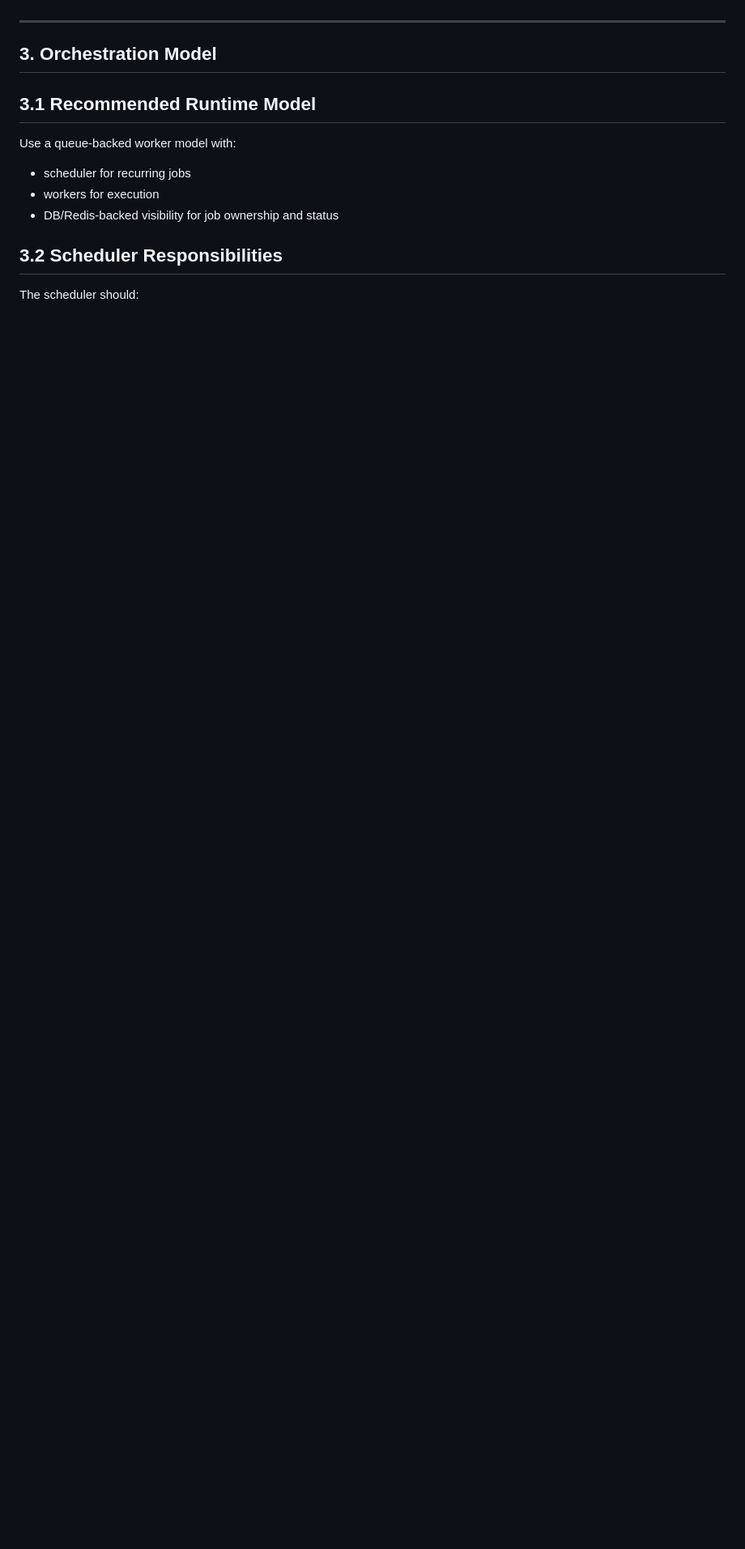
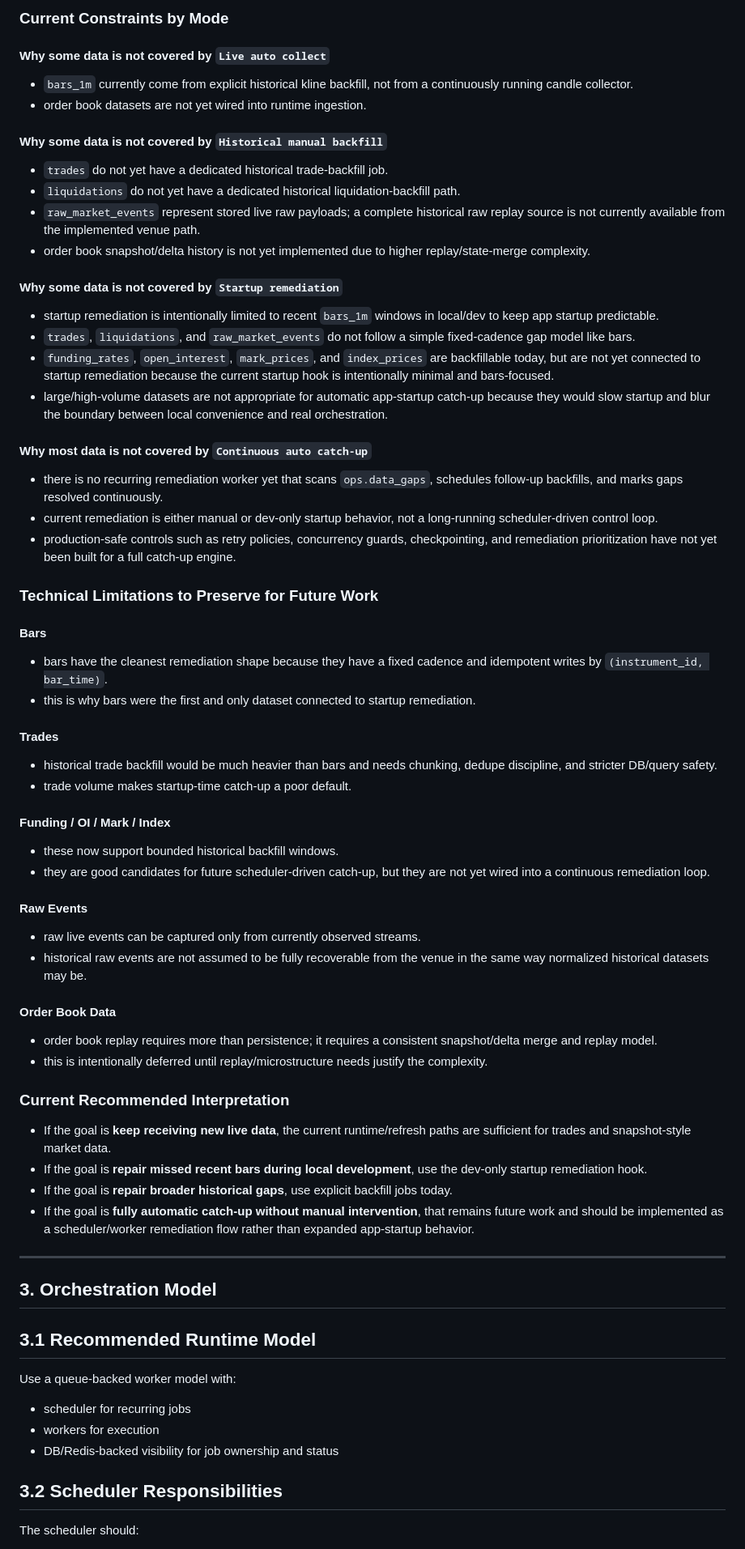
Before and after one commit to olhuang/crypto-trading-data-miner, a Markdown page: docs/job-orchestration-spec.md, the part around one of its changes. Shown at 81% size. GitHub-like rendering; blank space fills up the shorter version.

Commit message:
Document current backfill capability matrix

```diff
--- a/docs/job-orchestration-spec.md
+++ b/docs/job-orchestration-spec.md
@@ -78,3 +120,54 @@ Examples:
+### Current Constraints by Mode
+
+#### Why some data is not covered by `Live auto collect`
+- `bars_1m` currently come from explicit historical kline backfill, not from a continuously running candle collector.
+- order book datasets are not yet wired into runtime ingestion.
+
+#### Why some data is not covered by `Historical manual backfill`
+- `trades` do not yet have a dedicated historical trade-backfill job.
+- `liquidations` do not yet have a dedicated historical liquidation-backfill path.
+- `raw_market_events` represent stored live raw payloads; a complete historical raw replay source is not currently available from the implemented venue path.
+- order book snapshot/delta history is not yet implemented due to higher replay/state-merge complexity.
+
+#### Why some data is not covered by `Startup remediation`
+- startup remediation is intentionally limited to recent `bars_1m` windows in local/dev to keep app startup predictable.
+- `trades`, `liquidations`, and `raw_market_events` do not follow a simple fixed-cadence gap model like bars.
+- `funding_rates`, `open_interest`, `mark_prices`, and `index_prices` are backfillable today, but are not yet connected to startup remediation because the current startup hook is intentionally minimal and bars-focused.
+- large/high-volume datasets are not appropriate for automatic app-startup catch-up because they would slow startup and blur the boundary between local convenience and real orchestration.
+
+#### Why most data is not covered by `Continuous auto catch-up`
+- there is no recurring remediation worker yet that scans `ops.data_gaps`, schedules follow-up backfills, and marks gaps resolved continuously.
+- current remediation is either manual or dev-only startup behavior, not a long-running scheduler-driven control loop.
+- production-safe controls such as retry policies, concurrency guards, checkpointing, and remediation prioritization have not yet been built for a full catch-up engine.
+
+### Technical Limitations to Preserve for Future Work
+
+#### Bars
+- bars have the cleanest remediation shape because they have a fixed cadence and idempotent writes by `(instrument_id, bar_time)`.
+- this is why bars were the first and only dataset connected to startup remediation.
+
+#### Trades
+- historical trade backfill would be much heavier than bars and needs chunking, dedupe discipline, and stricter DB/query safety.
+- trade volume makes startup-time catch-up a poor default.
+
+#### Funding / OI / Mark / Index
+- these now support bounded historical backfill windows.
+- they are good candidates for future scheduler-driven catch-up, but they are not yet wired into a continuous remediation loop.
+
+#### Raw Events
+- raw live events can be captured only from currently observed streams.
+- historical raw events are not assumed to be fully recoverable from the venue in the same way normalized historical datasets may be.
+
+#### Order Book Data
+- order book replay requires more than persistence; it requires a consistent snapshot/delta merge and replay model.
+- this is intentionally deferred until replay/microstructure needs justify the complexity.
+
+### Current Recommended Interpretation
+
+- If the goal is **keep receiving new live data**, the current runtime/refresh paths are sufficient for trades and snapshot-style market data.
+- If the goal is **repair missed recent bars during local development**, use the dev-only startup remediation hook.
+- If the goal is **repair broader historical gaps**, use explicit backfill jobs today.
+- If the goal is **fully automatic catch-up without manual intervention**, that remains future work and should be implemented as a scheduler/worker remediation flow rather than expanded app-startup behavior.
 
 ---
 
```
Also changed, not shown: other parts of docs/job-orchestration-spec.md (+42 -0 lines).
